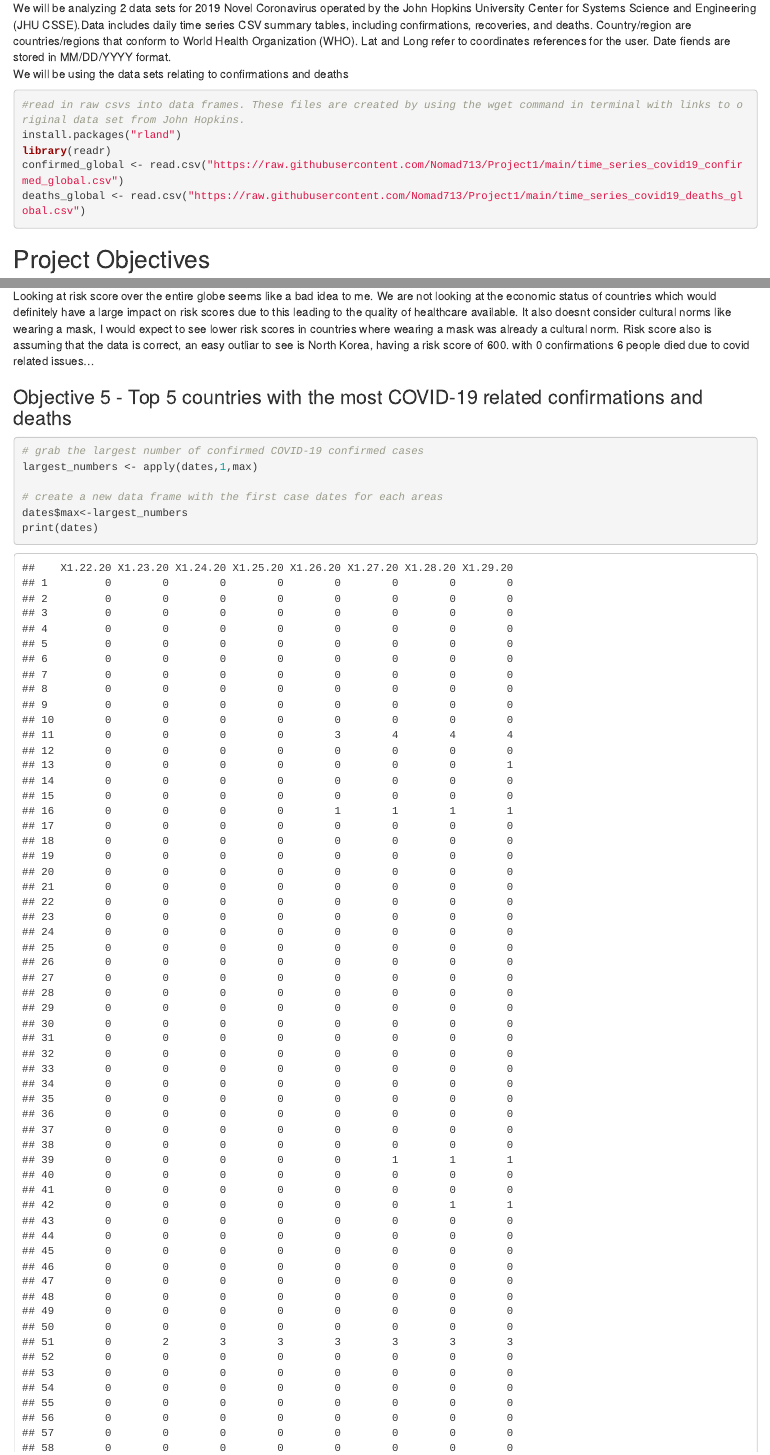
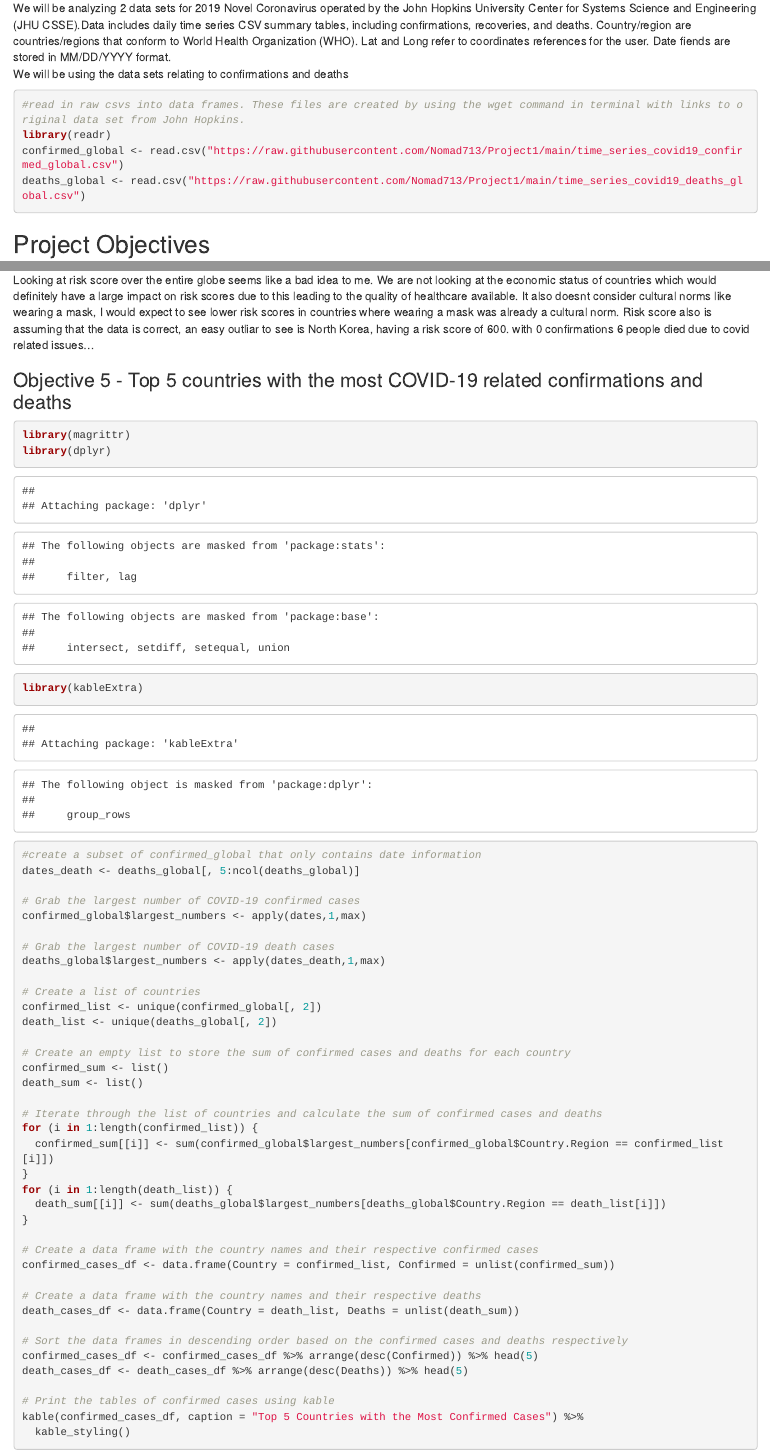
Before and after one commit to Nomad713/Project1, an R Markdown document (Project1output.Rmd): the page in a window 1100 px wide, from 570 px down, and a second part further down, joined at a grey line. Rendered offline with R 4.5, knitr and Pandoc, with nearby package versions.

Commit message:
Objective 5 finalized

````diff
--- a/Project1output.Rmd
+++ b/Project1output.Rmd
@@ -37,7 +37,6 @@ We will be using the data sets relating to confirmations and deaths
 
 ```{r}
 #read in raw csvs into data frames. These files are created by using the wget command in terminal with links to original data set from John Hopkins.
-install.packages("rland")
 library(readr)
 confirmed_global <- read.csv("https://raw.githubusercontent.com/Nomad713/Project1/main/time_series_covid19_confirmed_global.csv")
 deaths_global <- read.csv("https://raw.githubusercontent.com/Nomad713/Project1/main/time_series_covid19_deaths_global.csv")
@@ -207,11 +205,45 @@ Looking at risk score over the entire globe seems like a bad idea to me. We are
 
 ### Objective 5 - Top 5 countries with the most COVID-19 related confirmations and deaths
 ```{r ob5}
-# grab the largest number of confirmed COVID-19 confirmed cases
-largest_numbers <- apply(dates,1,max)
+library(magrittr)
+library(dplyr)
+library(kableExtra)
 
-# create a new data frame with the first case dates for each areas
-dates$max<-largest_numbers
-print(dates)
+#create a subset of confirmed_global that only contains date information
+dates_death <- deaths_global[, 5:ncol(deaths_global)]
 
-# create a new data frame with the first case dates for each areas
+# Grab the largest number of COVID-19 confirmed cases
+confirmed_global$largest_numbers <- apply(dates,1,max)
+
+# Grab the largest number of COVID-19 death cases
+deaths_global$largest_numbers <- apply(dates_death,1,max)
+
+# Create a list of countries
+confirmed_list <- unique(confirmed_global[, 2])
+death_list <- unique(deaths_global[, 2])
+
+# Create an empty list to store the sum of confirmed cases and deaths for each country
+confirmed_sum <- list()
+death_sum <- list()
+
+# Iterate through the list of countries and calculate the sum of confirmed cases and deaths
+for (i in 1:length(confirmed_list)) {
+  confirmed_sum[[i]] <- sum(confirmed_global$largest_numbers[confirmed_global$Country.Region == confirmed_list[i]])
+}
+for (i in 1:length(death_list)) {
+  death_sum[[i]] <- sum(deaths_global$largest_numbers[deaths_global$Country.Region == death_list[i]])
+}
+
+# Create a data frame with the country names and their respective confirmed cases
+confirmed_cases_df <- data.frame(Country = confirmed_list, Confirmed = unlist(confirmed_sum))
+
+# Create a data frame with the country names and their respective deaths
+death_cases_df <- data.frame(Country = death_list, Deaths = unlist(death_sum))
+
+# Sort the data frames in descending order based on the confirmed cases and deaths respectively
+confirmed_cases_df <- confirmed_cases_df %>% arrange(desc(Confirmed)) %>% head(5)
+death_cases_df <- death_cases_df %>% arrange(desc(Deaths)) %>% head(5)
+
+# Print the tables of confirmed cases using kable
+kable(confirmed_cases_df, caption = "Top 5 Countries with the Most Confirmed Cases") %>%
+  kable_styling()
````
Also changed, not shown: Project1output.html, Project1output.Rmd (9 more changed lines).
